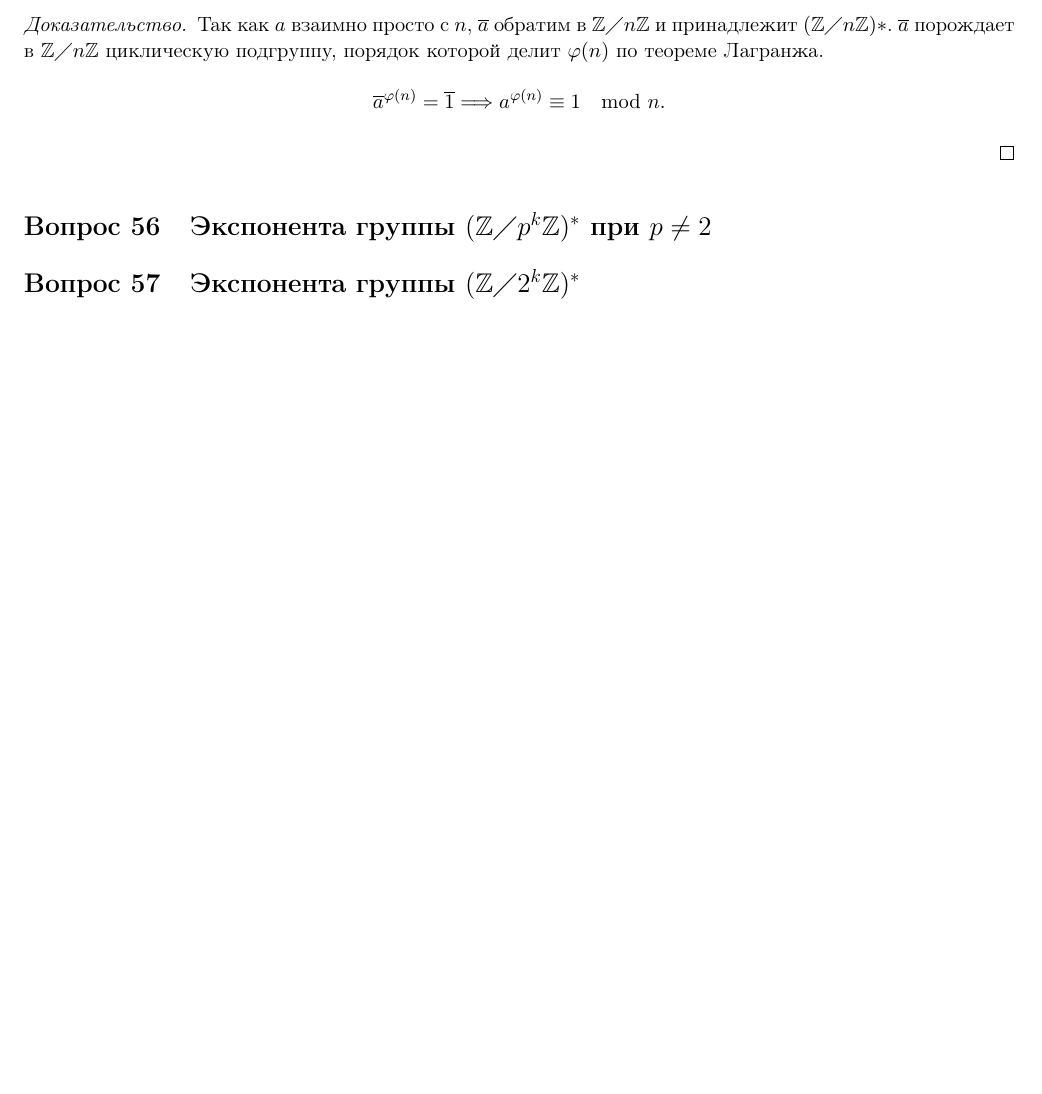
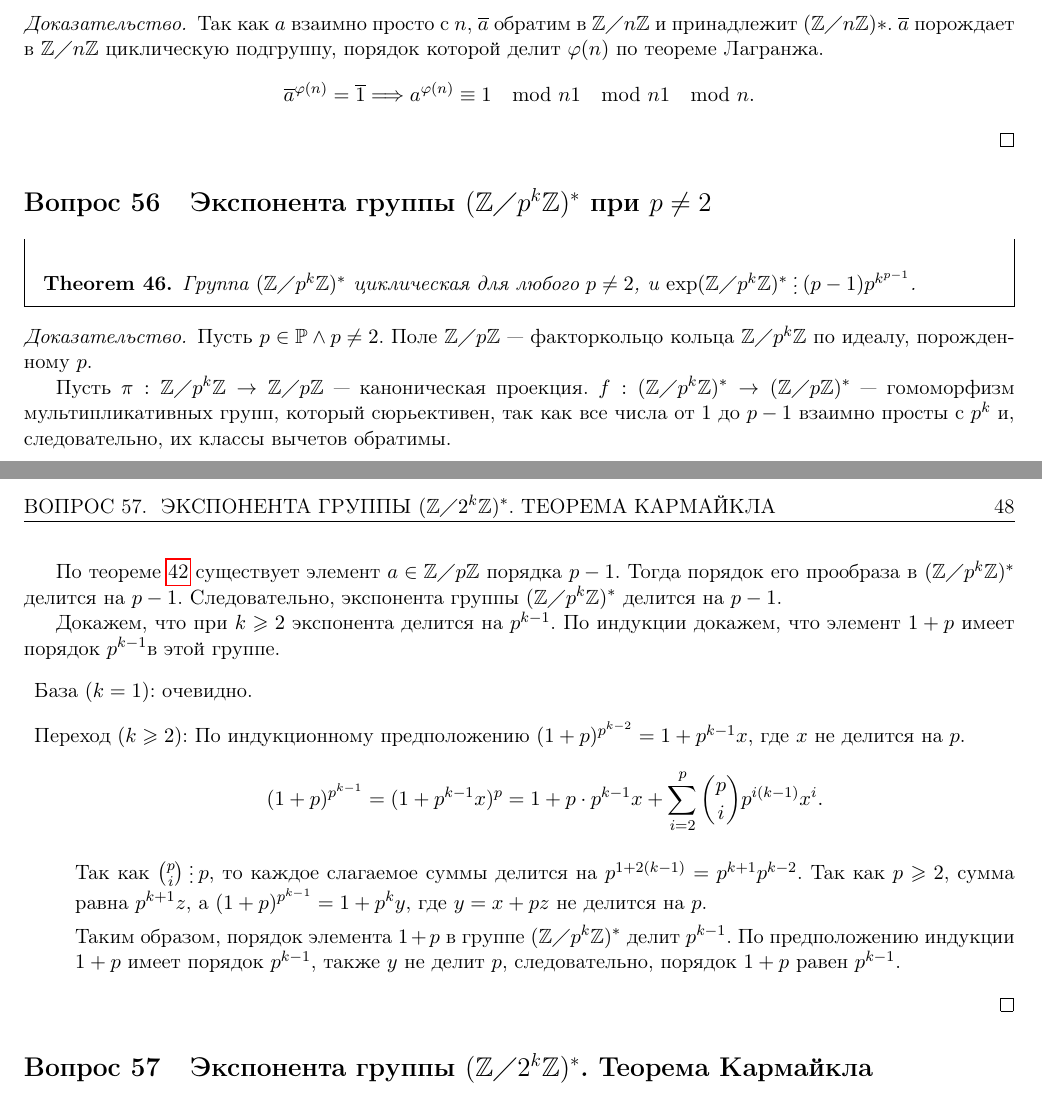
Before and after one commit to tamarinvs19/theory_university, a LaTeX book (algebra/semester_1/questions/questions.tex): part of page 47 of 49 before the commit and two parts of pages 47 and 48 of 50 after it, the two joined at a grey line, cut so that both start at the same text, the shorter picture padded with empty space. Compiled offline with pdfLaTeX.

Commit message:
alg: add 56-57

```diff
--- a/algebra/semester_1/questions/questions.tex
+++ b/algebra/semester_1/questions/questions.tex
@@ -2832,8 +2832,33 @@ $$
  \begin{proof}
      Так как $ a$ взаимно просто с  $ n$,  $ \overline{a} $ обратим в $ \Z\po n\Z$ и принадлежит  $ (\Z \po n\Z)*$.  $ \overline{a}$ порождает в $ \Z \po n\Z $ циклическую подгруппу, порядок которой делит  $ \varphi (n)$ по теореме Лагранжа.
      \[
-	 \overline{a}^{ \varphi (n)} = \overline{1} \Longrightarrow a^{ \varphi (n)} \equiv 1 \mod n
+	 \overline{a}^{ \varphi (n)} = \overline{1} \Longrightarrow a^{ \varphi (n)} \equiv 1 \mod n1 \mod n1 \mod n
      .\]
  \end{proof}
  \section{Экспонента группы $ (\Z \po p^{k}\Z)^{*}$ при $ p \ne  2$ }
- \section{Экспонента группы $ (\Z \po 2^{k}\Z)^{*}$ }
+ \begin{thm}
+     Группа $ (\Z \po p^{k }\Z)^{*}$ циклическая для любого $ p \ne 2$, и $ \exp (\Z \po p^{k}\Z)^{*} \del (p-1)p^{k^{p-1}}$.
+ \end{thm}
+ \begin{proof}
+     Пусть $ p \in \Pm \wedge p \ne  2$. Поле $ \Z \po p\Z$ --- факторкольцо кольца  $ \Z \po p^{k }\Z$ по идеалу, порожденному $ p$.
+
+     Пусть  $ \pi: \Z \po p^{k}\Z \to  \Z \po p\Z$ --- каноническая проекция. $f: (\Z \po p^{k}\Z)^{*} \to  (\Z \po p\Z)^{*}$ --- гомоморфизм мультипликативных групп, который сюрьективен, так как все числа от $ 1$ до $p-1 $ взаимно просты с $ p^{k}$ и, следовательно, их классы вычетов обратимы.
+
+     По теореме \ref{th_end} существует элемент $ a \in \Z \po p\Z$ порядка $ p-1$. Тогда порядок его прообраза в  $ (\Z \po p^{k}\Z)^{*}$ делится на $ p-1$. Следовательно, экспонента группы  $ (\Z \po p^{k} \Z)^{*}$ делится на $ p-1$.
+
+Докажем, что при $ k \ge 2$ экспонента делится на $ p^{k-1}$.
+По индукции докажем, что элемент $ 1+p$ имеет порядок  $ p^{k-1}$в этой группе.
+\begin{description}
+\item База $ (k=1)$: очевидно.
+\item Переход  $ (k \ge 2)$: По индукционному предположению
+    $ (1+p)^{p^{k-2}} = 1 + p^{k-1}x$, где $ x$ не делится на  $ p$.
+    \[
+	(1+p)^{p^{k-1}} = (1 + p^{k-1} x)^{p} = 1  + p\cdot p^{k-1}x+ \sum_{i=2}^{p} {{p}\choose{i}} p^{i (k-1)} x^{i}
+    .\]
+    Так как $ {p \choose i} \del p$, то каждое слагаемое суммы делится на  $ p^{1 + 2(k-1)} = p^{k+1}p^{k-2}$.
+    Так как $ p \ge 2$, сумма равна $ p^{k+1}z$, а $ (1+p) ^{p^{k-1}} = 1 + p^{k}y$, где $ y = x + pz$ не делится на  $ p$.
+
+    Таким образом, порядок элемента  $ 1 + p$ в группе  $ (\Z \po p^{k} \Z)^{*}$  делит $ p^{k-1}$. По предположению индукции $ 1+p $ имеет порядок  $ p^{k-1}$, также $ y $ не делит  $ p$, следовательно, порядок  $ 1+p$ равен  $ p^{k-1}$.
+\end{description}
+ \end{proof}
+ \section{Экспонента группы $ (\Z \po 2^{k}\Z)^{*}$. Теорема Кармайкла }
```
Also changed, not shown: algebra/semester_1/questions/questions.pdf, algebra/semester_1/questions/questions.tex (44 more changed lines).
